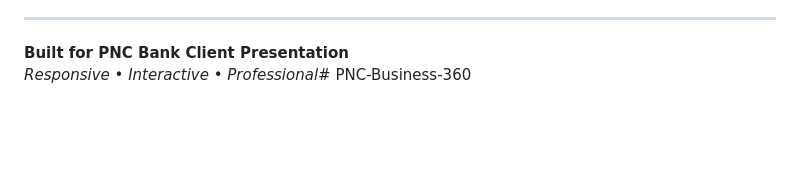
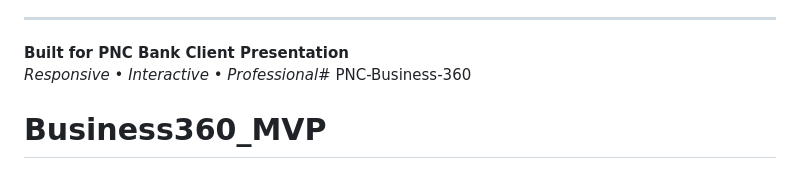
Before and after one commit to a-bhimava/PNC-Business-360, a Markdown page: README.md, the part around the change. GitHub-like rendering; blank space fills up the shorter version.

```diff
--- a/README.md
+++ b/README.md
@@ -136,3 +136,4 @@ This mockup is created for presentation purposes only and contains simulated dat
 
 **Built for PNC Bank Client Presentation**
 *Responsive • Interactive • Professional*# PNC-Business-360
+# Business360_MVP
```
